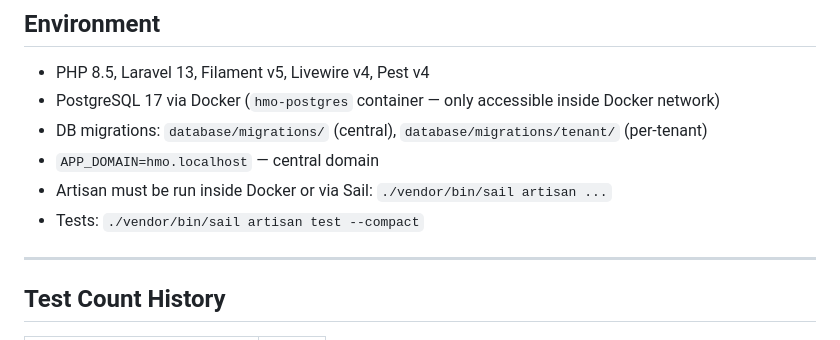
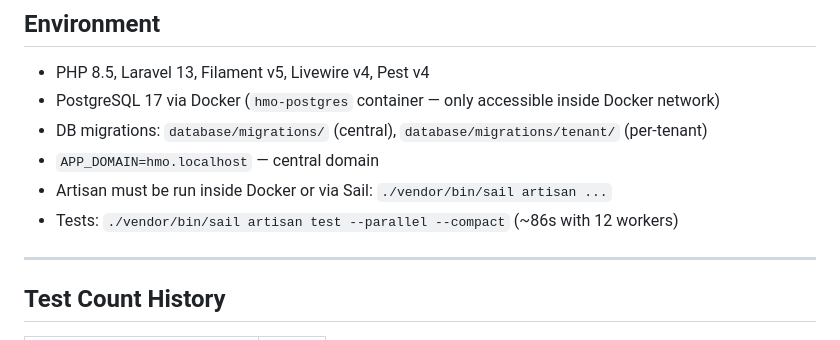
Before and after one commit to kdconsult/hmo-v2, a Markdown page: docs/STATUS.md, the part around the change. GitHub-like rendering.

```diff
--- a/docs/STATUS.md
+++ b/docs/STATUS.md
@@ -124,7 +124,7 @@ See `tasks/phase-3.md` when it exists. Key components:
 - DB migrations: `database/migrations/` (central), `database/migrations/tenant/` (per-tenant)
 - `APP_DOMAIN=hmo.localhost` — central domain
 - Artisan must be run inside Docker or via Sail: `./vendor/bin/sail artisan ...`
-- Tests: `./vendor/bin/sail artisan test --compact`
+- Tests: `./vendor/bin/sail artisan test --parallel --compact` (~86s with 12 workers)
 
 ---
 
```
Also changed, not shown: CLAUDE.md (+2 -2 lines).
